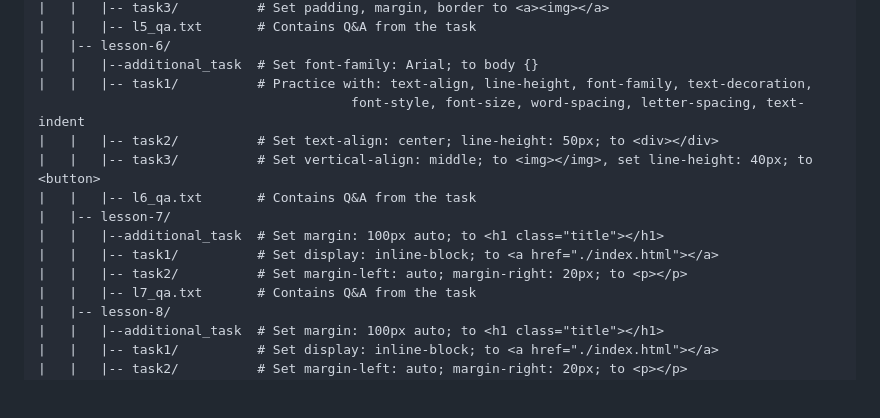
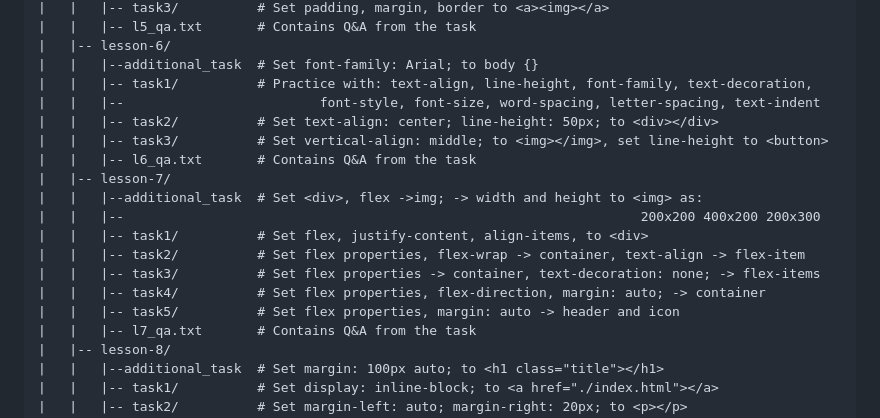
Before and after one commit to TEZv/ITVDN, a Markdown page: README.md, the part around the change. Rendered like a GitHub page; blank space fills up the shorter version.

Commit message:
+better view, +files proj structure

```diff
--- a/README.md
+++ b/README.md
@@ -40,14 +40,18 @@ ITVDN/
 |   |-- lesson-6/
 |   |   |--additional_task  # Set font-family: Arial; to body {}
 |   |   |-- task1/          # Practice with: text-align, line-height, font-family, text-decoration,
-                                        font-style, font-size, word-spacing, letter-spacing, text-indent
+|   |   |--                         font-style, font-size, word-spacing, letter-spacing, text-indent
 |   |   |-- task2/          # Set text-align: center; line-height: 50px; to <div></div>
-|   |   |-- task3/          # Set vertical-align: middle; to <img></img>, set line-height: 40px; to <button>
+|   |   |-- task3/          # Set vertical-align: middle; to <img></img>, set line-height to <button>
 |   |   |-- l6_qa.txt       # Contains Q&A from the task
 |   |-- lesson-7/
-|   |   |--additional_task  # Set margin: 100px auto; to <h1 class="title"></h1>
-|   |   |-- task1/          # Set display: inline-block; to <a href="./index.html"></a>
-|   |   |-- task2/          # Set margin-left: auto; margin-right: 20px; to <p></p>
+|   |   |--additional_task  # Set <div>, flex ->img; -> width and height to <img> as:
+|   |   |--                                                                  200х200 400х200 200х300
+|   |   |-- task1/          # Set flex, justify-content, align-items, to <div>
+|   |   |-- task2/          # Set flex properties, flex-wrap -> container, text-align -> flex-item
+|   |   |-- task3/          # Set flex properties -> container, text-decoration: none; -> flex-items
+|   |   |-- task4/          # Set flex properties, flex-direction, margin: auto; -> container
+|   |   |-- task5/          # Set flex properties, margin: auto -> header and icon
 |   |   |-- l7_qa.txt       # Contains Q&A from the task
 |   |-- lesson-8/
 |   |   |--additional_task  # Set margin: 100px auto; to <h1 class="title"></h1>
```
